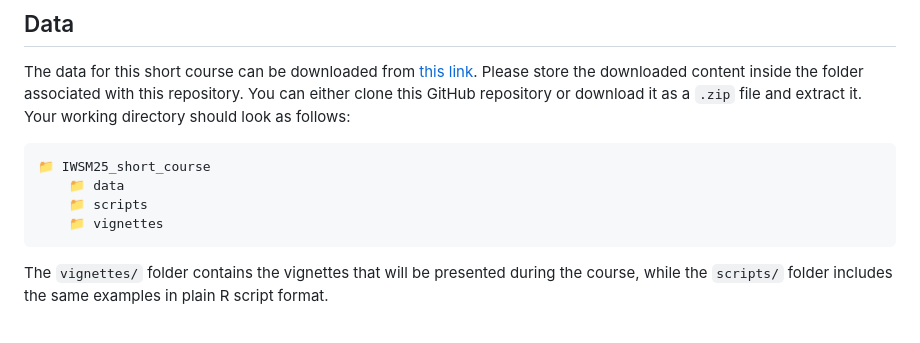
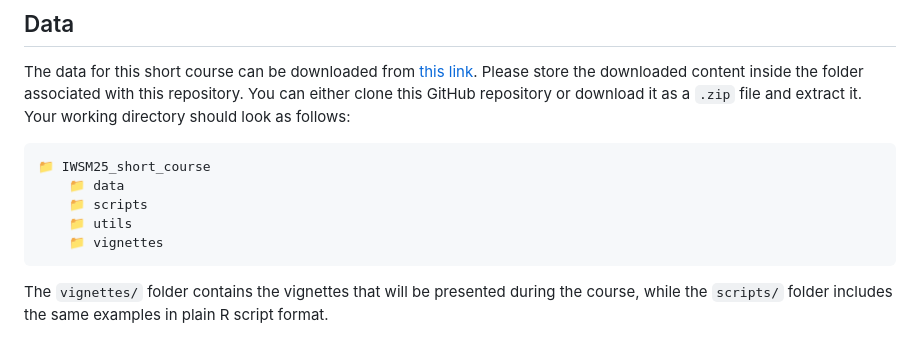
Before and after one commit to fdaPDE/IWSM25_short_course, a Markdown page: README.md, the part around the change. Rendered like a GitHub page.

````diff
--- a/README.md
+++ b/README.md
@@ -61,6 +61,7 @@ Your working directory should look as follows:
 📁 IWSM25_short_course
     📁 data
     📁 scripts
+    📁 utils
     📁 vignettes
 ```
 
````
